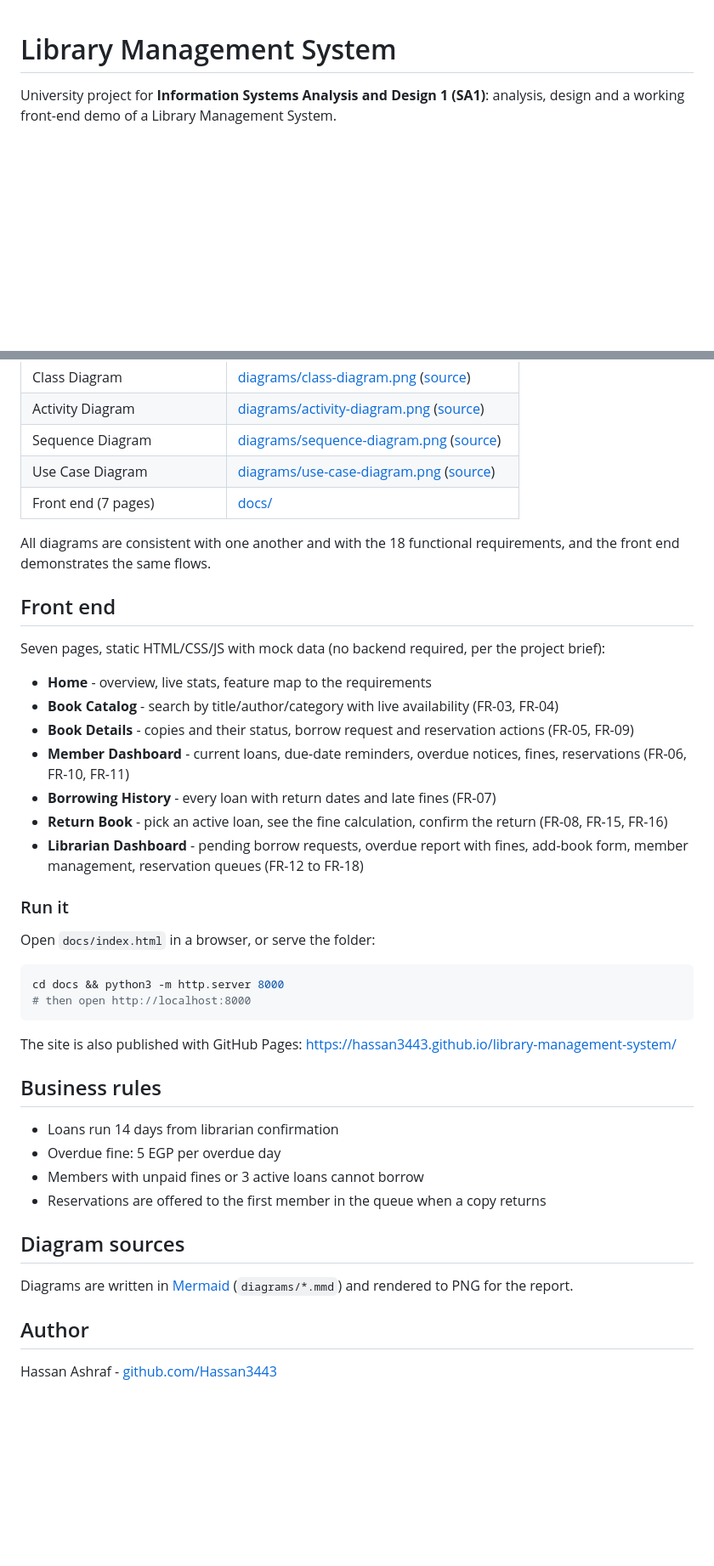
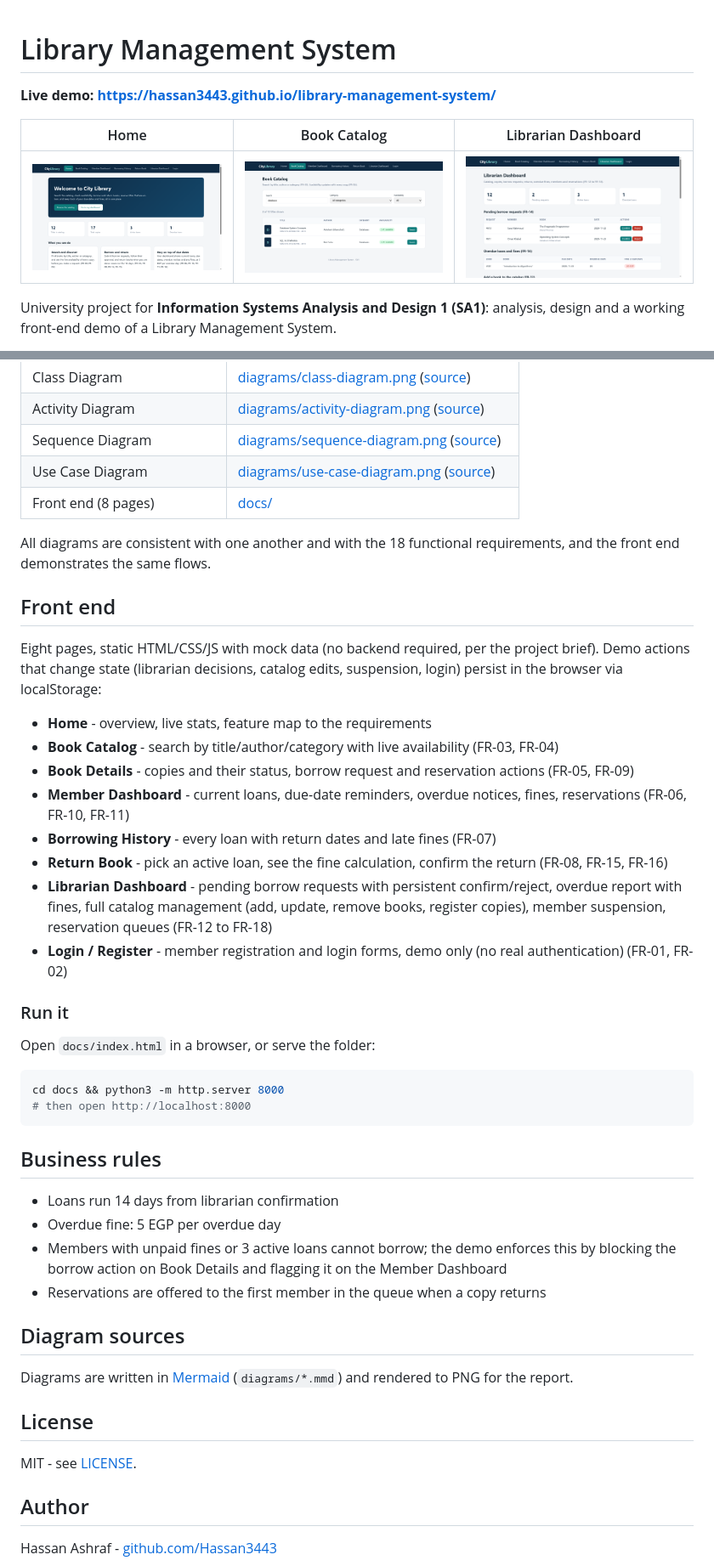
Before and after one commit to Hassan3443/library-management-system, a Markdown page: README.md, 2 parts joined by grey strips. Shown at 85% size. Rendered like a GitHub page; pictures changed too: screenshots/catalog.png (added), screenshots/home.png (added), screenshots/librarian.png (added); blank space fills up the shorter version.

Commit message:
README: move live demo link to the top, add screenshots, correct feature claims

````diff
--- a/README.md
+++ b/README.md
@@ -1,4 +1,10 @@
 # Library Management System
+
+**Live demo: https://hassan3443.github.io/library-management-system/**
+
+| Home | Book Catalog | Librarian Dashboard |
+| --- | --- | --- |
+| ![Home](screenshots/home.png) | ![Book Catalog](screenshots/catalog.png) | ![Librarian Dashboard](screenshots/librarian.png) |
 
 University project for **Information Systems Analysis and Design 1 (SA1)**: analysis, design and a working front-end demo of a Library Management System.
 
@@ -14,13 +20,13 @@ The system helps librarians organize books, manage members, and track borrowing
 | Activity Diagram | [diagrams/activity-diagram.png](diagrams/activity-diagram.png) ([source](diagrams/activity-diagram.mmd)) |
 | Sequence Diagram | [diagrams/sequence-diagram.png](diagrams/sequence-diagram.png) ([source](diagrams/sequence-diagram.mmd)) |
 | Use Case Diagram | [diagrams/use-case-diagram.png](diagrams/use-case-diagram.png) ([source](diagrams/use-case-diagram.mmd)) |
-| Front end (7 pages) | [docs/](docs/) |
+| Front end (8 pages) | [docs/](docs/) |
 
 All diagrams are consistent with one another and with the 18 functional requirements, and the front end demonstrates the same flows.
 
 ## Front end
 
-Seven pages, static HTML/CSS/JS with mock data (no backend required, per the project brief):
+Eight pages, static HTML/CSS/JS with mock data (no backend required, per the project brief). Demo actions that change state (librarian decisions, catalog edits, suspension, login) persist in the browser via localStorage:
 
 - **Home** - overview, live stats, feature map to the requirements
 - **Book Catalog** - search by title/author/category with live availability (FR-03, FR-04)
@@ -28,7 +34,8 @@ Seven pages, static HTML/CSS/JS with mock data (no backend required, per the pro
 - **Member Dashboard** - current loans, due-date reminders, overdue notices, fines, reservations (FR-06, FR-10, FR-11)
 - **Borrowing History** - every loan with return dates and late fines (FR-07)
 - **Return Book** - pick an active loan, see the fine calculation, confirm the return (FR-08, FR-15, FR-16)
-- **Librarian Dashboard** - pending borrow requests, overdue report with fines, add-book form, member management, reservation queues (FR-12 to FR-18)
+- **Librarian Dashboard** - pending borrow requests with persistent confirm/reject, overdue report with fines, full catalog management (add, update, remove books, register copies), member suspension, reservation queues (FR-12 to FR-18)
+- **Login / Register** - member registration and login forms, demo only (no real authentication) (FR-01, FR-02)
 
 ### Run it
 
@@ -39,19 +46,22 @@ cd docs && python3 -m http.server 8000
 # then open http://localhost:8000
 ```
 
-The site is also published with GitHub Pages: https://hassan3443.github.io/library-management-system/
 
 ## Business rules
 
 - Loans run 14 days from librarian confirmation
 - Overdue fine: 5 EGP per overdue day
-- Members with unpaid fines or 3 active loans cannot borrow
+- Members with unpaid fines or 3 active loans cannot borrow; the demo enforces this by blocking the borrow action on Book Details and flagging it on the Member Dashboard
 - Reservations are offered to the first member in the queue when a copy returns
 
 ## Diagram sources
 
 Diagrams are written in [Mermaid](https://mermaid.js.org/) (`diagrams/*.mmd`) and rendered to PNG for the report.
 
+## License
+
+MIT - see [LICENSE](LICENSE).
+
 ## Author
 
 Hassan Ashraf - [github.com/Hassan3443](https://github.com/Hassan3443)
````
